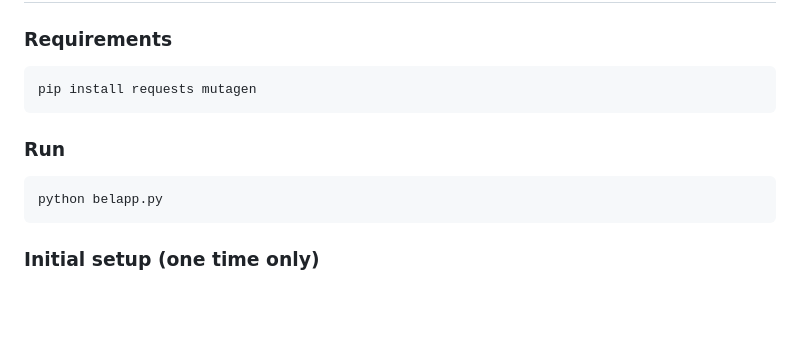
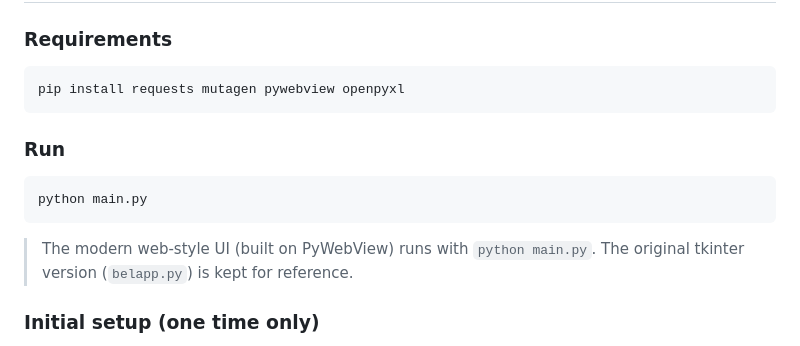
Before and after one commit to Bel-egana/BelApp, a Markdown page: README.en.md, the part around the change. Drawn GitHub-style; blank space fills up the shorter version.

````diff
--- a/README.en.md
+++ b/README.en.md
@@ -96,13 +96,15 @@ The workflow is:
 
 ### Requirements
 ```bash
-pip install requests mutagen
+pip install requests mutagen pywebview openpyxl
 ```
 
 ### Run
 ```bash
-python belapp.py
+python main.py
 ```
+> The modern web-style UI (built on PyWebView) runs with `python main.py`.
+> The original tkinter version (`belapp.py`) is kept for reference.
 
 ### Initial setup (one time only)
 1. Click **🔑 Get token** → Discogs opens in your browser.
````
Also changed, not shown: README.md (+4 -2 lines).
